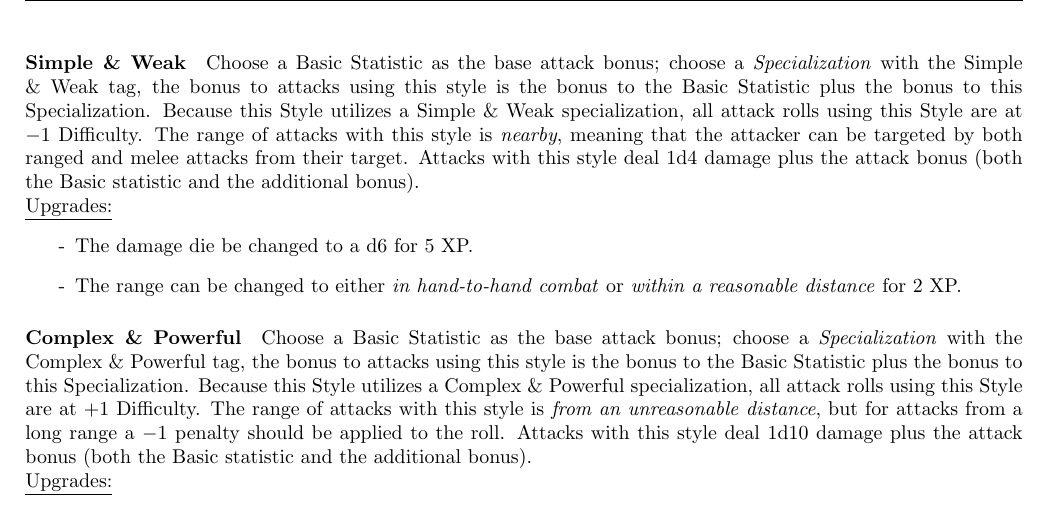
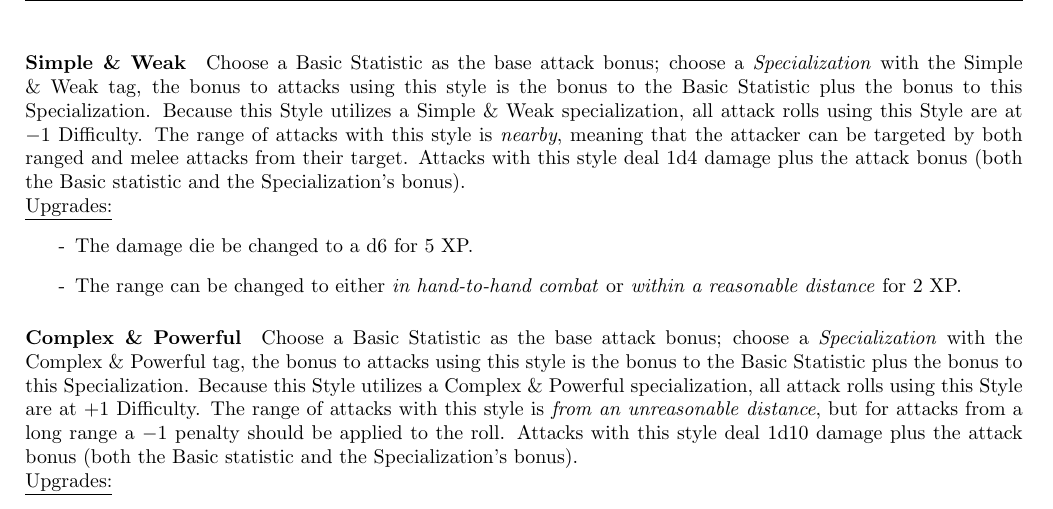
Before and after one commit to counc009/duality-rpg, a LaTeX document (latex/main.tex, which reads latex/rules/characters.tex): part of page 10 of 23, cut so that both start at the same text. Compiled offline with pdfLaTeX.

Commit message:
Clarify damage on specialization-based attacks

```diff
--- a/latex/rules/characters.tex
+++ b/latex/rules/characters.tex
@@ -164,7 +164,7 @@ When you gain this Style, describe a new Experience (ideally related in some way
 Choose a Basic Statistic as the base attack bonus; choose a \emph{Specialization} with the Simple \& Weak tag, the bonus to attacks using this style is the bonus to the Basic Statistic plus the bonus to this Specialization.
 Because this Style utilizes a Simple \& Weak specialization, all attack rolls using this Style are at $-1$ Difficulty.
 The range of attacks with this style is \emph{nearby}, meaning that the attacker can be targeted by both ranged and melee attacks from their target.
-Attacks with this style deal 1d4 damage plus the attack bonus (both the Basic statistic and the additional bonus).
+Attacks with this style deal 1d4 damage plus the attack bonus (both the Basic statistic and the Specialization's bonus).
 \\
 \underline{Upgrades:}
 \begin{itemize}
@@ -176,7 +176,7 @@ Attacks with this style deal 1d4 damage plus the attack bonus (both the Basic st
 Choose a Basic Statistic as the base attack bonus; choose a \emph{Specialization} with the Complex \& Powerful tag, the bonus to attacks using this style is the bonus to the Basic Statistic plus the bonus to this Specialization.
 Because this Style utilizes a Complex \& Powerful specialization, all attack rolls using this Style are at $+1$ Difficulty.
 The range of attacks with this style is \emph{from an unreasonable distance}, but for attacks from a long range a $-1$ penalty should be applied to the roll.
-Attacks with this style deal 1d10 damage plus the attack bonus (both the Basic statistic and the additional bonus).
+Attacks with this style deal 1d10 damage plus the attack bonus (both the Basic statistic and the Specialization's bonus).
 \\
 \underline{Upgrades:}
 \begin{itemize}
```
Also changed, not shown: main.pdf.
